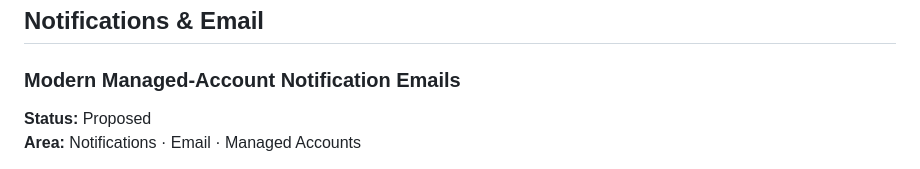
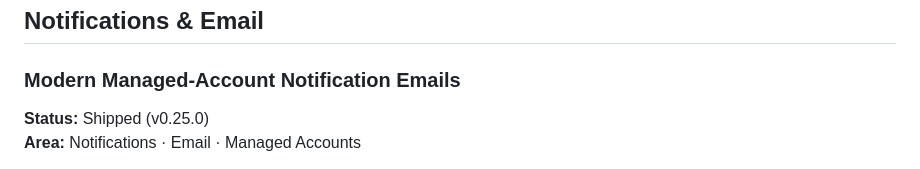
Before and after one commit to Bails309/strata-client, a Markdown page: docs/roadmap.md, the part around the change. Drawn GitHub-style.

Commit message:
feat: update status of Modern Managed-Account Notification Emails to Shipped in v0.25.0
Co-authored-by: Copilot <copilot@github.com>

```diff
--- a/docs/roadmap.md
+++ b/docs/roadmap.md
@@ -272,7 +272,7 @@ rejected files are purged. Every request + decision is logged.
 ## Notifications & Email
 
 ### Modern Managed-Account Notification Emails
-**Status:** Proposed
+**Status:** Shipped (v0.25.0)
 **Area:** Notifications · Email · Managed Accounts
 
 Redesigned transactional emails covering the full managed-account checkout
```
